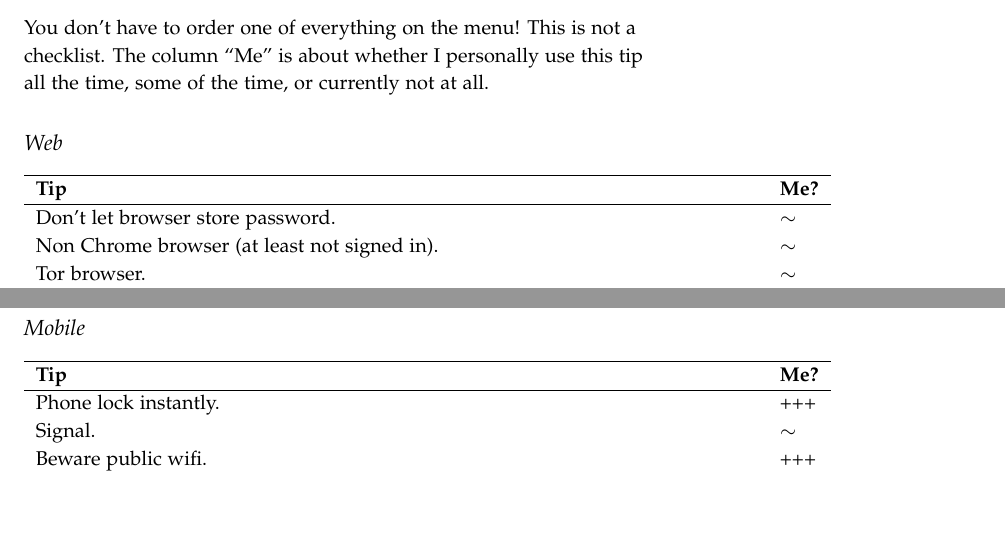
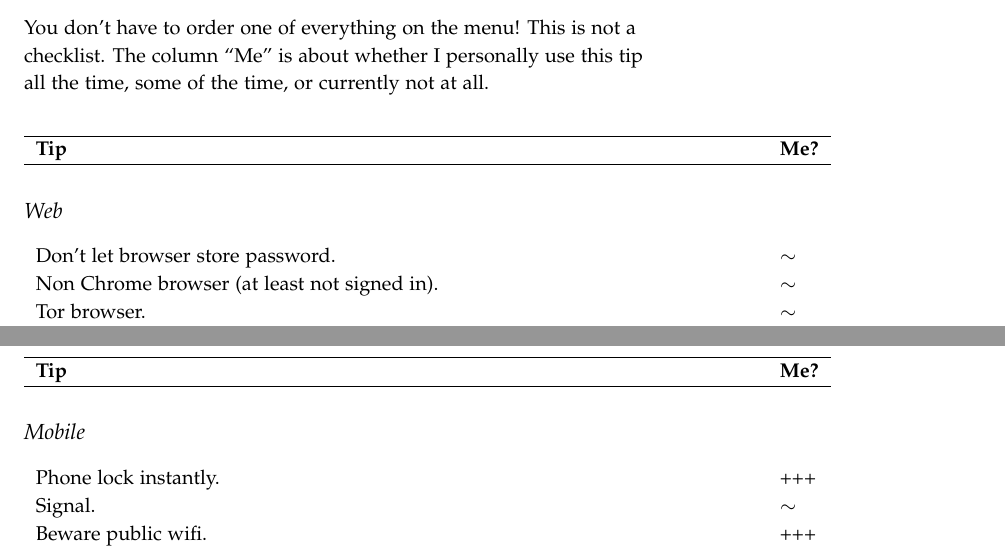
Before and after one commit to zimolzak/priv-sec-movement, a LaTeX document (priv-sec-101.tex, which reads privacytable.sty): two parts of pages 1 and 2 of 3, joined at a grey line, cut so that both start at the same text, the shorter picture padded with empty space. Compiled offline with pdfLaTeX.

Commit message:
Move table header w/ lines to outer position. Looks less funny.

```diff
--- a/priv-sec-101.tex
+++ b/priv-sec-101.tex
@@ -19,8 +19,12 @@ You don't have to order one of everything on the menu! This is not a
 checklist. The column ``Me'' is about whether I personally use this
 tip all the time, some of the time, or currently not at all.
 
+\vspace{4ex}
+
+\headeronly
+
 \subsection{Web}
-\startlines
+\startblank
 Don't let browser store password. & $\sim$ \\
 Non Chrome browser (at least not signed in). & $\sim$ \\
 Tor browser. & $\sim$ \\
@@ -45,10 +49,14 @@ Put some kind of password on most things that will take one (your home
 wifi). & +++ \\
 \stoplines
 
+\newpage
+
 %%% page usually breaks here so far. Force it later?
 
+\headeronly
+
 \subsection{Mobile}
-\startlines
+\startblank
 Phone lock instantly. & +++ \\
 Signal. & $\sim$ \\
 Beware public wifi. & +++ \\
--- a/privacytable.sty
+++ b/privacytable.sty
@@ -19,3 +19,12 @@
 \newcommand{\stopblank}{
   \end{tabular}
 }
+
+\newcommand{\headeronly}{
+  \noindent
+  \begin{tabular}{p{5in}l}
+    \hline
+    \textbf{Tip} & \textbf{Me?} \\
+    \hline
+  \end{tabular}
+}
```
